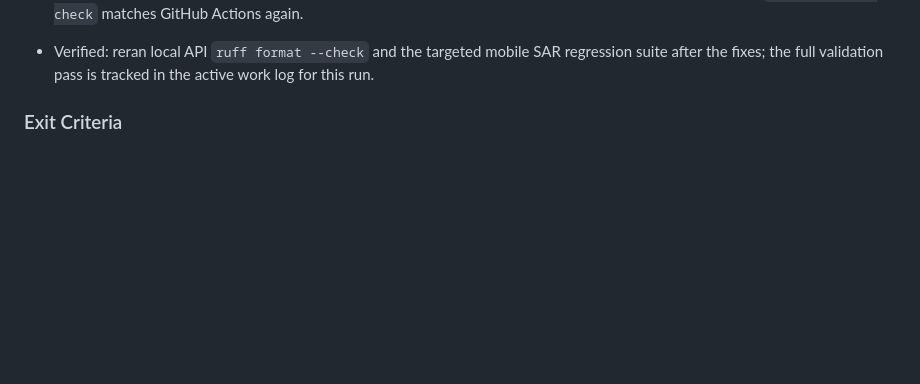
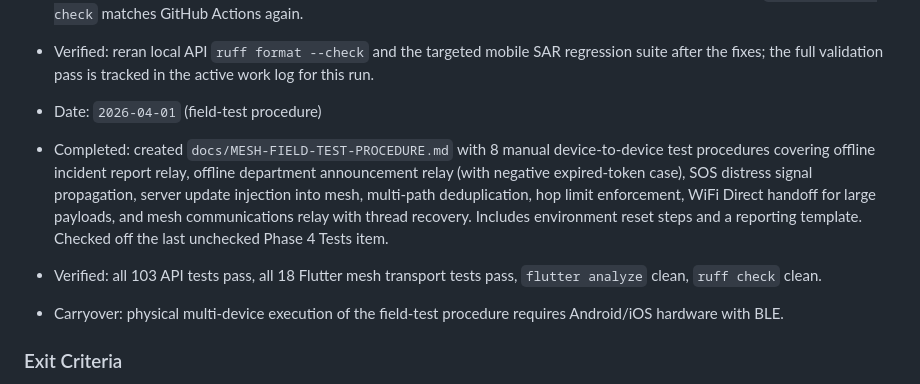
Before and after one commit to SpekyLord/Dispatch, a Markdown page: docs/phasetask.md, the part around one of its changes. GitHub-like rendering; blank space fills up the shorter version.

```diff
--- a/docs/phasetask.md
+++ b/docs/phasetask.md
@@ -808,6 +808,10 @@ Implement the offline-first mobile mesh system so reports, announcements, distre
 - Date: `2026-04-01`
 - Completed: stabilized the Phase 4 extension CI follow-up by updating SAR unit tests to inject fake location services now that enabling SAR mode immediately schedules location beacons, and reformatted the affected API files/tests so `ruff format --check` matches GitHub Actions again.
 - Verified: reran local API `ruff format --check` and the targeted mobile SAR regression suite after the fixes; the full validation pass is tracked in the active work log for this run.
+- Date: `2026-04-01` (field-test procedure)
+- Completed: created `docs/MESH-FIELD-TEST-PROCEDURE.md` with 8 manual device-to-device test procedures covering offline incident report relay, offline department announcement relay (with negative expired-token case), SOS distress signal propagation, server update injection into mesh, multi-path deduplication, hop limit enforcement, WiFi Direct handoff for large payloads, and mesh communications relay with thread recovery. Includes environment reset steps and a reporting template. Checked off the last unchecked Phase 4 Tests item.
+- Verified: all 103 API tests pass, all 18 Flutter mesh transport tests pass, `flutter analyze` clean, `ruff check` clean.
+- Carryover: physical multi-device execution of the field-test procedure requires Android/iOS hardware with BLE.
 
 ### Exit Criteria
 
```
Also changed, not shown: other parts of docs/phasetask.md (+1 -1 lines), docs/MESH-FIELD-TEST-PROCEDURE.md (added, +174 -0 lines).
